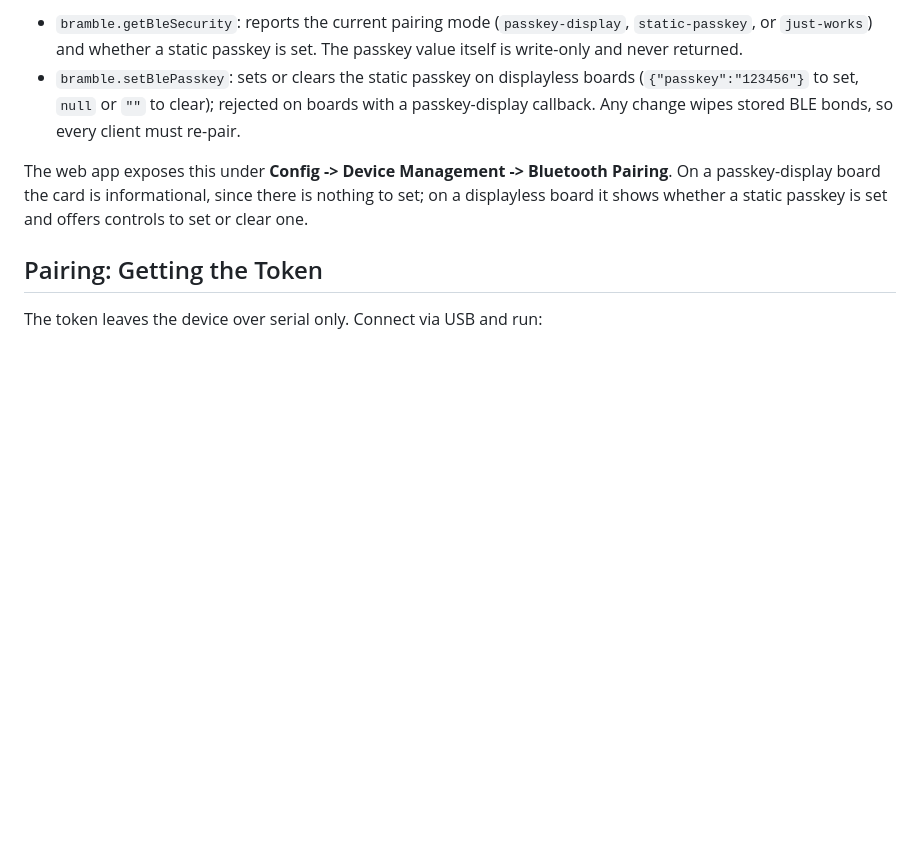
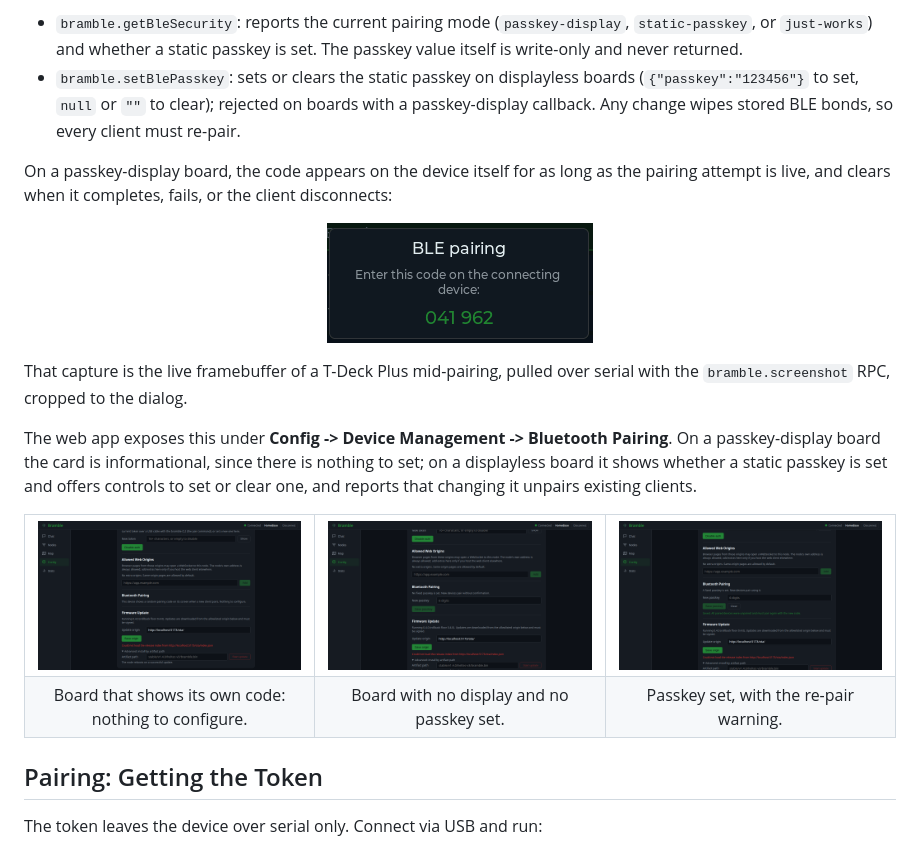
Before and after one commit to justinlindh/bramble, a Markdown page: docs/auth.md, the part around the change. Rendered like a GitHub page; pictures changed too: docs/images/ble-pairing/tdeck-pairing-modal.png (added), docs/images/ble-pairing/webapp-card-display-board.png (added), docs/images/ble-pairing/webapp-card-no-passkey.png (added); blank space fills up the shorter version.

Commit message:
docs(security): show the pairing code and the web app card

```diff
--- a/docs/auth.md
+++ b/docs/auth.md
@@ -51,11 +51,33 @@ only the token layer is affected.
   clear); rejected on boards with a passkey-display callback. Any change
   wipes stored BLE bonds, so every client must re-pair.
 
+On a passkey-display board, the code appears on the device itself for as
+long as the pairing attempt is live, and clears when it completes, fails,
+or the client disconnects:
+
+<p align="center"><img src="images/ble-pairing/tdeck-pairing-modal.png" alt="T-Deck Plus showing a 6-digit BLE pairing code" width="266"></p>
+
+That capture is the live framebuffer of a T-Deck Plus mid-pairing, pulled
+over serial with the `bramble.screenshot` RPC, cropped to the dialog.
+
 The web app exposes this under **Config -> Device Management ->
 Bluetooth Pairing**. On a passkey-display board the card is
 informational, since there is nothing to set; on a displayless board it
 shows whether a static passkey is set and offers controls to set or
-clear one.
+clear one, and reports that changing it unpairs existing clients.
+
+<table>
+<tr>
+<td align="center" width="33%"><img src="images/ble-pairing/webapp-card-display-board.png" alt="Bluetooth Pairing card on a board that shows its own code" width="320"></td>
+<td align="center" width="33%"><img src="images/ble-pairing/webapp-card-no-passkey.png" alt="Bluetooth Pairing card with no passkey set" width="320"></td>
+<td align="center" width="33%"><img src="images/ble-pairing/webapp-card-passkey-set.png" alt="Bluetooth Pairing card with a passkey set" width="320"></td>
+</tr>
+<tr>
+<td align="center">Board that shows its own code: nothing to configure.</td>
+<td align="center">Board with no display and no passkey set.</td>
+<td align="center">Passkey set, with the re-pair warning.</td>
+</tr>
+</table>
 
 ## Pairing: Getting the Token
 
```
